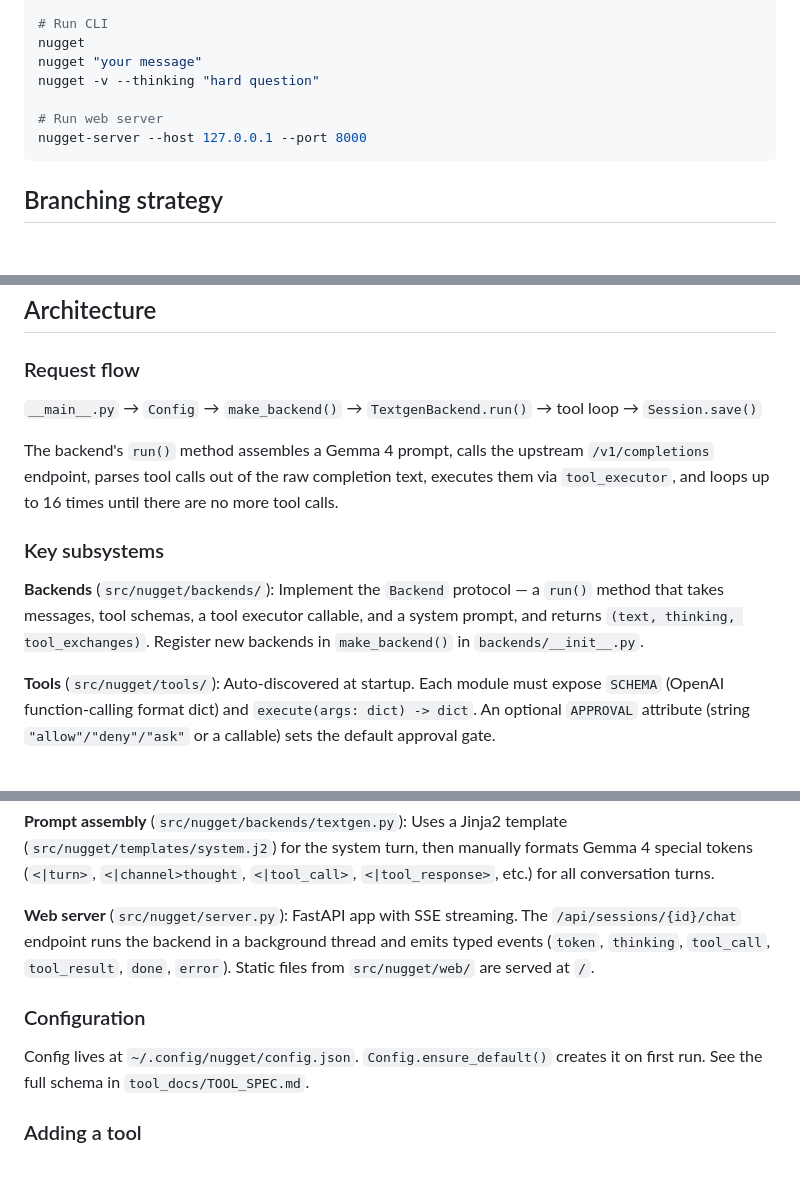
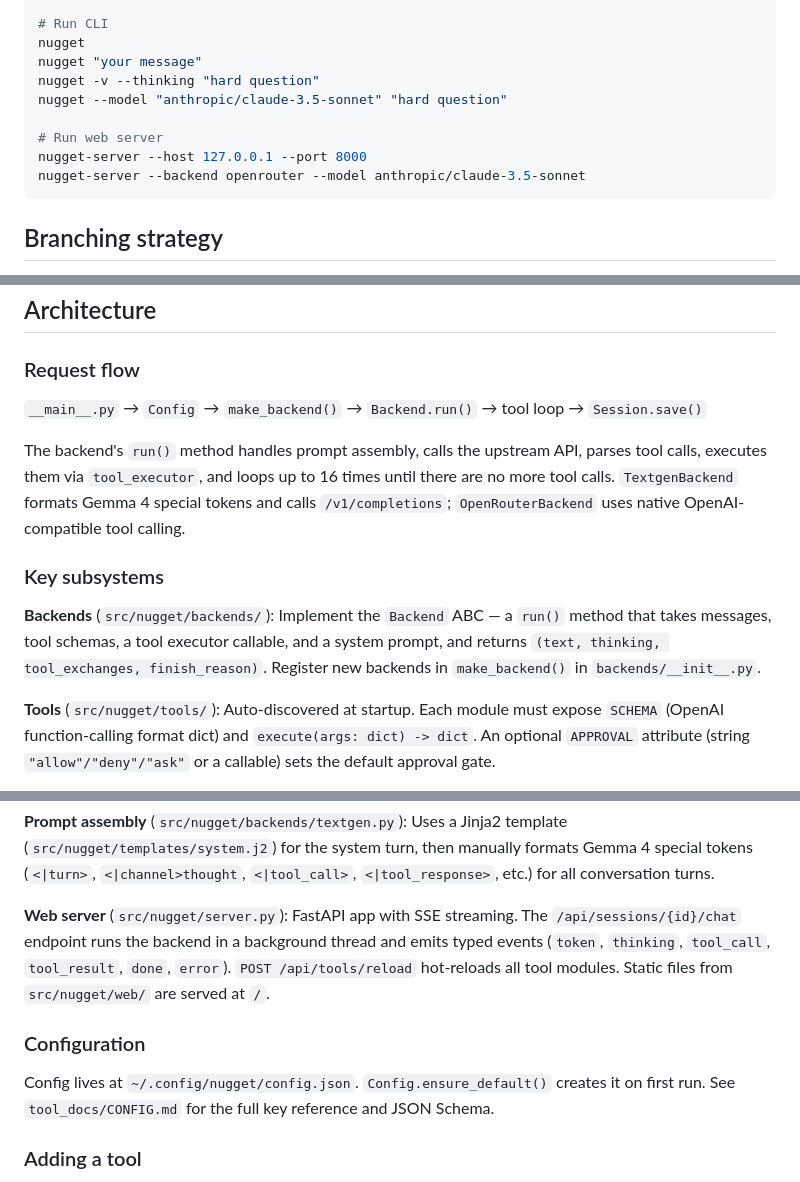
Before and after one commit to jamesbiederbeck/nugget, a Markdown page: CLAUDE.md, 3 parts joined by grey strips. GitHub-like rendering; blank space fills up the shorter version.

Commit message:
docs(CLAUDE.md): fix stale backend return type, request flow, config pointer, add new flags

````diff
--- a/CLAUDE.md
+++ b/CLAUDE.md
@@ -34,9 +34,11 @@ uv run pytest tests/test_session.py::test_function_name -v
 nugget
 nugget "your message"
 nugget -v --thinking "hard question"
+nugget --model "anthropic/claude-3.5-sonnet" "hard question"
 
 # Run web server
 nugget-server --host 127.0.0.1 --port 8000
+nugget-server --backend openrouter --model anthropic/claude-3.5-sonnet
 ```
 
 ## Branching strategy
@@ -53,13 +55,13 @@ PRs flow `develop → staging → main`. Direct commits to `main` are for meta c
 
 ### Request flow
 
-`__main__.py` → `Config` → `make_backend()` → `TextgenBackend.run()` → tool loop → `Session.save()`
+`__main__.py` → `Config` → `make_backend()` → `Backend.run()` → tool loop → `Session.save()`
 
-The backend's `run()` method assembles a Gemma 4 prompt, calls the upstream `/v1/completions` endpoint, parses tool calls out of the raw completion text, executes them via `tool_executor`, and loops up to 16 times until there are no more tool calls.
+The backend's `run()` method handles prompt assembly, calls the upstream API, parses tool calls, executes them via `tool_executor`, and loops up to 16 times until there are no more tool calls. `TextgenBackend` formats Gemma 4 special tokens and calls `/v1/completions`; `OpenRouterBackend` uses native OpenAI-compatible tool calling.
 
 ### Key subsystems
 
-**Backends** (`src/nugget/backends/`): Implement the `Backend` protocol — a `run()` method that takes messages, tool schemas, a tool executor callable, and a system prompt, and returns `(text, thinking, tool_exchanges)`. Register new backends in `make_backend()` in `backends/__init__.py`.
+**Backends** (`src/nugget/backends/`): Implement the `Backend` ABC — a `run()` method that takes messages, tool schemas, a tool executor callable, and a system prompt, and returns `(text, thinking, tool_exchanges, finish_reason)`. Register new backends in `make_backend()` in `backends/__init__.py`.
 
 **Tools** (`src/nugget/tools/`): Auto-discovered at startup. Each module must expose `SCHEMA` (OpenAI function-calling format dict) and `execute(args: dict) -> dict`. An optional `APPROVAL` attribute (string `"allow"/"deny"/"ask"` or a callable) sets the default approval gate.
 
@@ -71,11 +73,11 @@ The backend's `run()` method assembles a Gemma 4 prompt, calls the upstream `/v1
 
 **Prompt assembly** (`src/nugget/backends/textgen.py`): Uses a Jinja2 template (`src/nugget/templates/system.j2`) for the system turn, then manually formats Gemma 4 special tokens (`<|turn>`, `<|channel>thought`, `<|tool_call>`, `<|tool_response>`, etc.) for all conversation turns.
 
-**Web server** (`src/nugget/server.py`): FastAPI app with SSE streaming. The `/api/sessions/{id}/chat` endpoint runs the backend in a background thread and emits typed events (`token`, `thinking`, `tool_call`, `tool_result`, `done`, `error`). Static files from `src/nugget/web/` are served at `/`.
+**Web server** (`src/nugget/server.py`): FastAPI app with SSE streaming. The `/api/sessions/{id}/chat` endpoint runs the backend in a background thread and emits typed events (`token`, `thinking`, `tool_call`, `tool_result`, `done`, `error`). `POST /api/tools/reload` hot-reloads all tool modules. Static files from `src/nugget/web/` are served at `/`.
 
 ### Configuration
 
-Config lives at `~/.config/nugget/config.json`. `Config.ensure_default()` creates it on first run. See the full schema in `tool_docs/TOOL_SPEC.md`.
+Config lives at `~/.config/nugget/config.json`. `Config.ensure_default()` creates it on first run. See `tool_docs/CONFIG.md` for the full key reference and JSON Schema.
 
 ### Adding a tool
 
````
